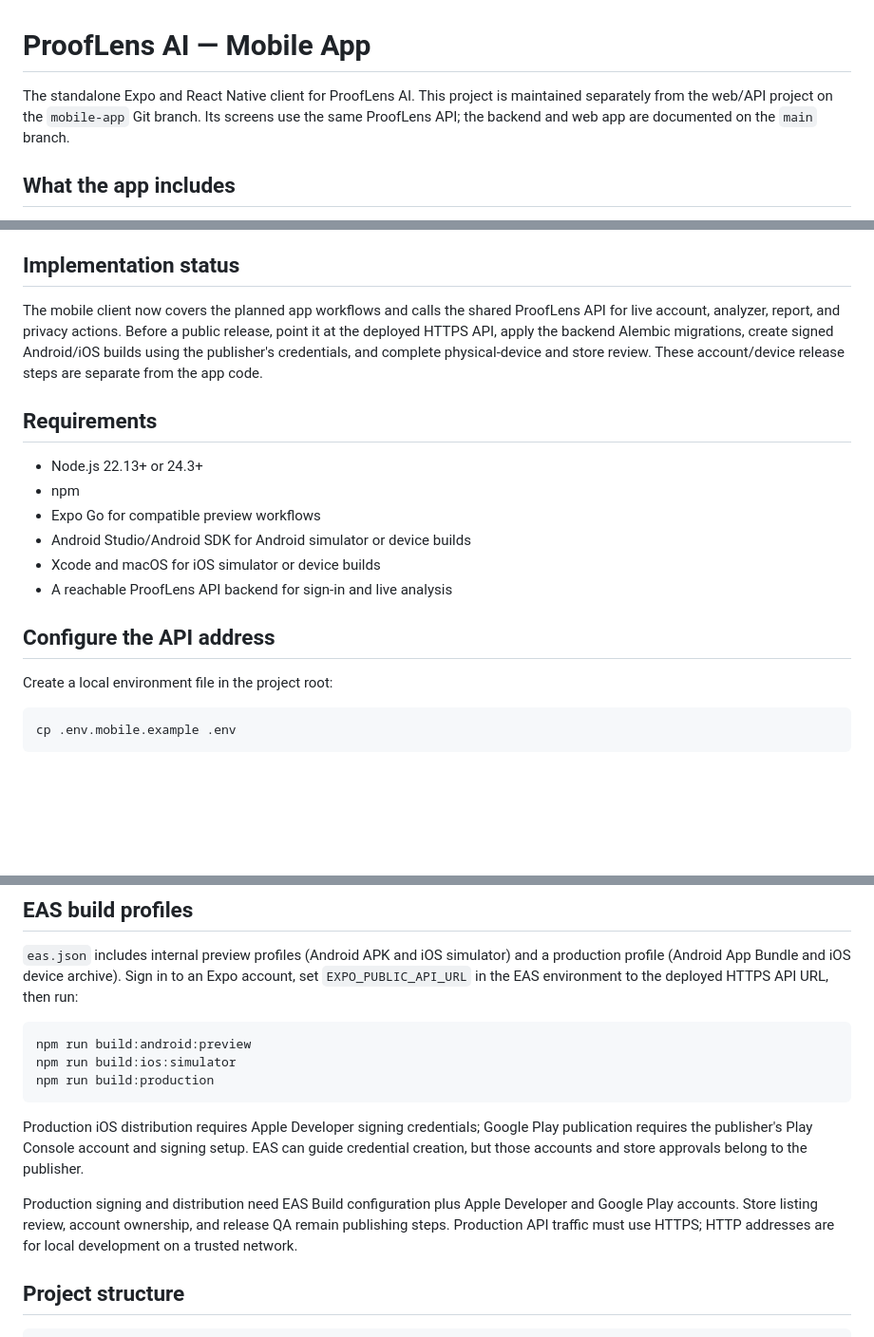
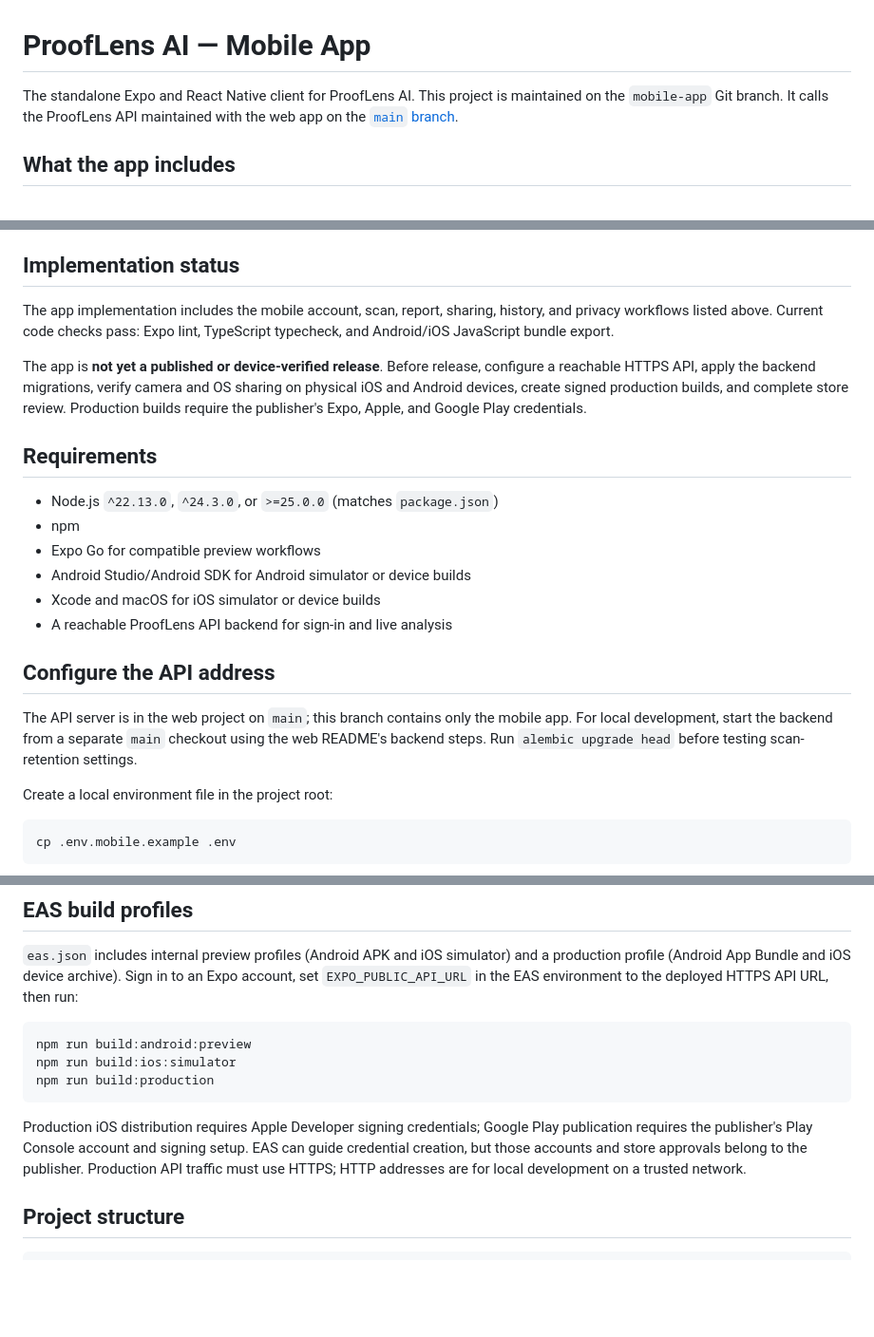
Before and after one commit to haroondhanyal/ProofLensAI, a Markdown page: README.md, 3 parts joined by grey strips. Shown at 95% size. Rendered like a GitHub page; blank space fills up the shorter version.

Commit message:
Clarify mobile app readiness in README

````diff
--- a/README.md
+++ b/README.md
@@ -1,6 +1,6 @@
 # ProofLens AI — Mobile App
 
-The standalone Expo and React Native client for ProofLens AI. This project is maintained separately from the web/API project on the `mobile-app` Git branch. Its screens use the same ProofLens API; the backend and web app are documented on the `main` branch.
+The standalone Expo and React Native client for ProofLens AI. This project is maintained on the `mobile-app` Git branch. It calls the ProofLens API maintained with the web app on the [`main` branch](https://github.com/haroondhanyal/ProofLensAI/tree/main).
 
 ## What the app includes
 
@@ -18,11 +18,13 @@ The standalone Expo and React Native client for ProofLens AI. This project is ma
 
 ## Implementation status
 
-The mobile client now covers the planned app workflows and calls the shared ProofLens API for live account, analyzer, report, and privacy actions. Before a public release, point it at the deployed HTTPS API, apply the backend Alembic migrations, create signed Android/iOS builds using the publisher's credentials, and complete physical-device and store review. These account/device release steps are separate from the app code.
+The app implementation includes the mobile account, scan, report, sharing, history, and privacy workflows listed above. Current code checks pass: Expo lint, TypeScript typecheck, and Android/iOS JavaScript bundle export.
+
+The app is **not yet a published or device-verified release**. Before release, configure a reachable HTTPS API, apply the backend migrations, verify camera and OS sharing on physical iOS and Android devices, create signed production builds, and complete store review. Production builds require the publisher's Expo, Apple, and Google Play credentials.
 
 ## Requirements
 
-- Node.js 22.13+ or 24.3+
+- Node.js `^22.13.0`, `^24.3.0`, or `>=25.0.0` (matches `package.json`)
 - npm
 - Expo Go for compatible preview workflows
 - Android Studio/Android SDK for Android simulator or device builds
@@ -30,6 +32,8 @@ The mobile client now covers the planned app workflows and calls the shared Proo
 - A reachable ProofLens API backend for sign-in and live analysis
 
 ## Configure the API address
+
+The API server is in the web project on `main`; this branch contains only the mobile app. For local development, start the backend from a separate `main` checkout using the web README's backend steps. Run `alembic upgrade head` before testing scan-retention settings.
 
 Create a local environment file in the project root:
 
@@ -85,9 +89,7 @@ npm run build:ios:simulator
 npm run build:production
 ```
 
-Production iOS distribution requires Apple Developer signing credentials; Google Play publication requires the publisher's Play Console account and signing setup. EAS can guide credential creation, but those accounts and store approvals belong to the publisher.
-
-Production signing and distribution need EAS Build configuration plus Apple Developer and Google Play accounts. Store listing review, account ownership, and release QA remain publishing steps. Production API traffic must use HTTPS; HTTP addresses are for local development on a trusted network.
+Production iOS distribution requires Apple Developer signing credentials; Google Play publication requires the publisher's Play Console account and signing setup. EAS can guide credential creation, but those accounts and store approvals belong to the publisher. Production API traffic must use HTTPS; HTTP addresses are for local development on a trusted network.
 
 ## Project structure
 
````
